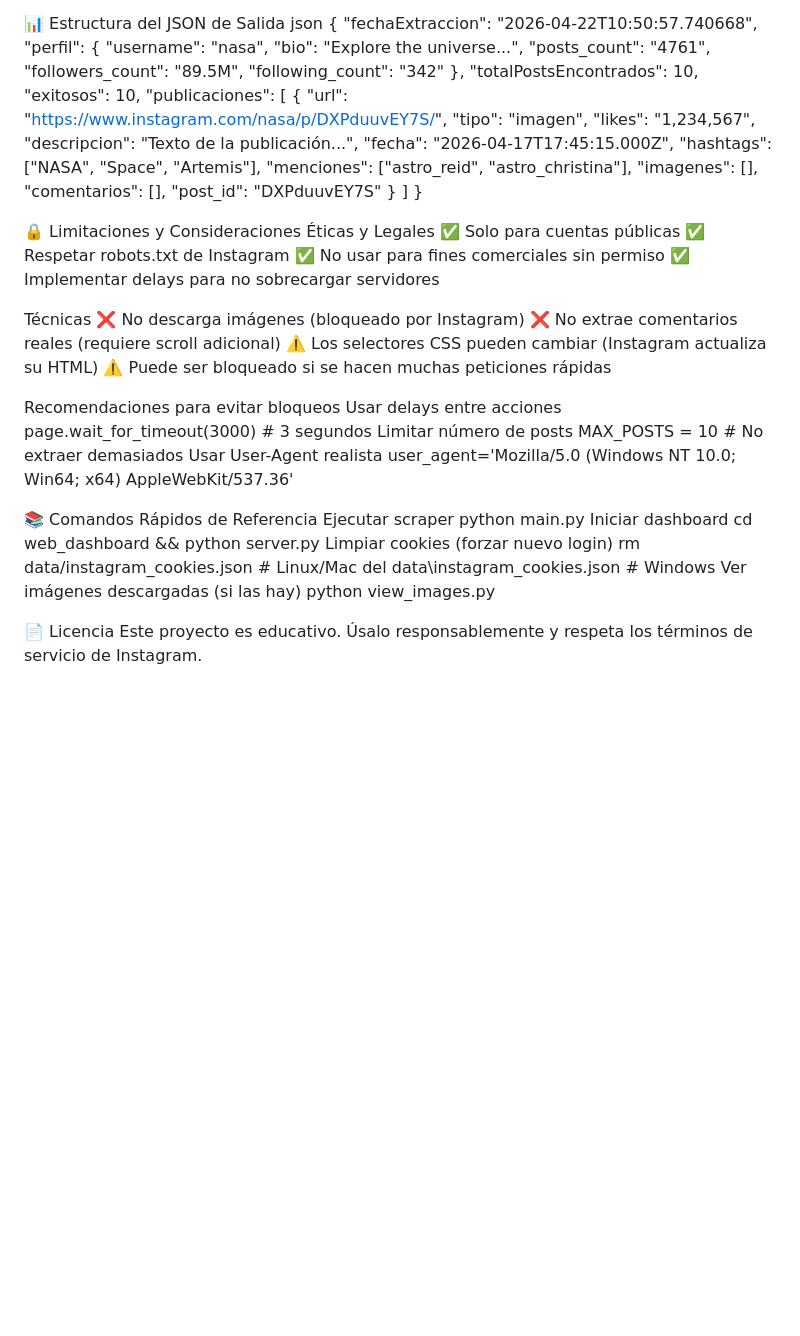
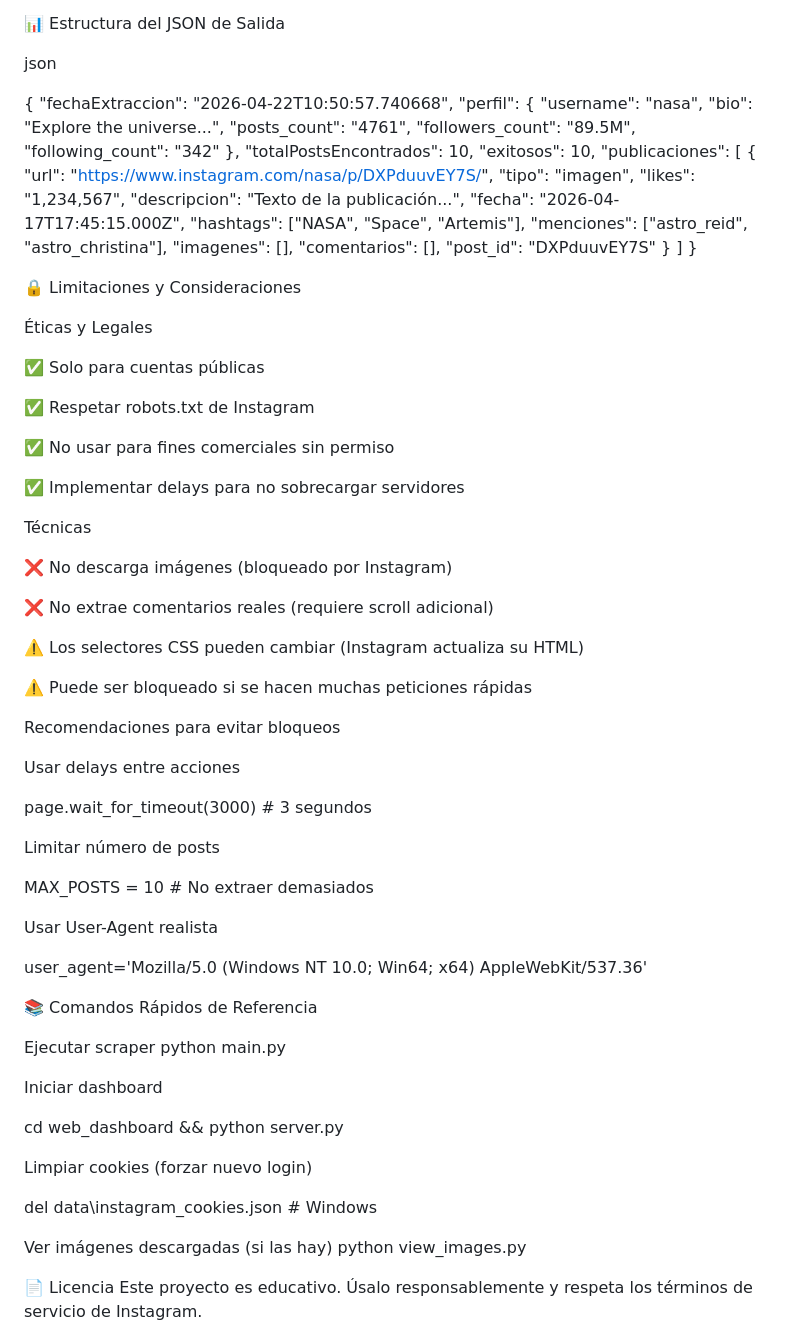
Before and after one commit to Segu2807/Scraping_Instagram, a Markdown page: README.md, the part around the change. Drawn GitHub-style; blank space fills up the shorter version.

Commit message:
Insta_Scraper4

```diff
--- a/README.md
+++ b/README.md
@@ -171,7 +171,9 @@ Funcionalidades del Dashboard
 └─────────────────────────────────────────────┘
 
 📊 Estructura del JSON de Salida
+
 json
+
 {
   "fechaExtraccion": "2026-04-22T10:50:57.740668",
   "perfil": {
@@ -200,34 +202,54 @@ json
 }
 
 🔒 Limitaciones y Consideraciones
+
 Éticas y Legales
+
 ✅ Solo para cuentas públicas
+
 ✅ Respetar robots.txt de Instagram
+
 ✅ No usar para fines comerciales sin permiso
+
 ✅ Implementar delays para no sobrecargar servidores
 
 Técnicas
+
 ❌ No descarga imágenes (bloqueado por Instagram)
+
 ❌ No extrae comentarios reales (requiere scroll adicional)
+
 ⚠️ Los selectores CSS pueden cambiar (Instagram actualiza su HTML)
+
 ⚠️ Puede ser bloqueado si se hacen muchas peticiones rápidas
 
 Recomendaciones para evitar bloqueos
+
 Usar delays entre acciones
+
 page.wait_for_timeout(3000)  # 3 segundos
+
 Limitar número de posts
+
 MAX_POSTS = 10  # No extraer demasiados
+
 Usar User-Agent realista
+
 user_agent='Mozilla/5.0 (Windows NT 10.0; Win64; x64) AppleWebKit/537.36'
 
 📚 Comandos Rápidos de Referencia
+
 Ejecutar scraper
 python main.py
+
 Iniciar dashboard
+
 cd web_dashboard && python server.py
+
 Limpiar cookies (forzar nuevo login)
-rm data/instagram_cookies.json  # Linux/Mac
+
 del data\instagram_cookies.json  # Windows
+
 Ver imágenes descargadas (si las hay)
 python view_images.py
 
```
